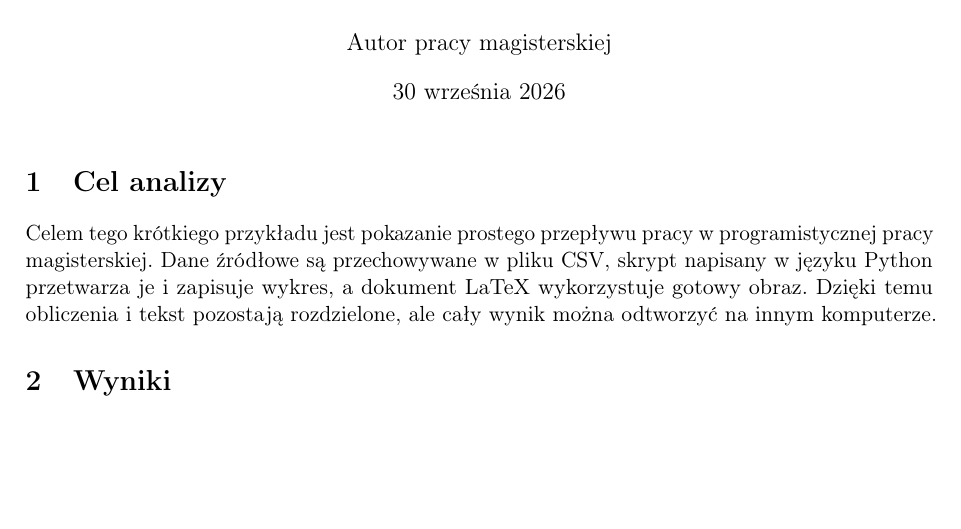
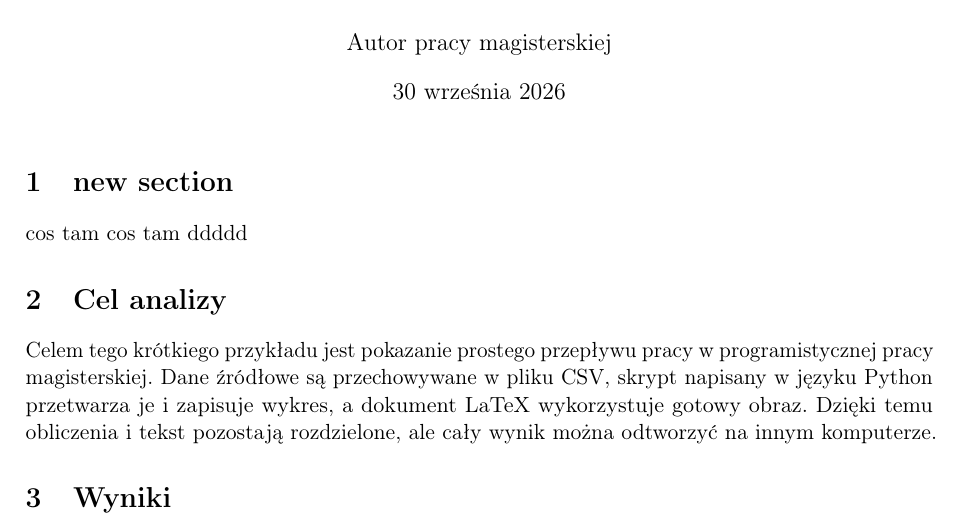
Before and after one commit to megi2601/tutorial_mgr, a LaTeX thesis (praca.tex): part of the page, cut so that both start at the same text, the shorter picture padded with empty space. Compiled offline with pdfLaTeX.

Commit message:
pokazalam zmiany w gitcie

```diff
--- a/praca.tex
+++ b/praca.tex
@@ -13,6 +13,9 @@
 
 \begin{document}
 \maketitle
+
+\section{new section}
+cos tam cos tam ddddd
 
 \section{Cel analizy}
 
```
